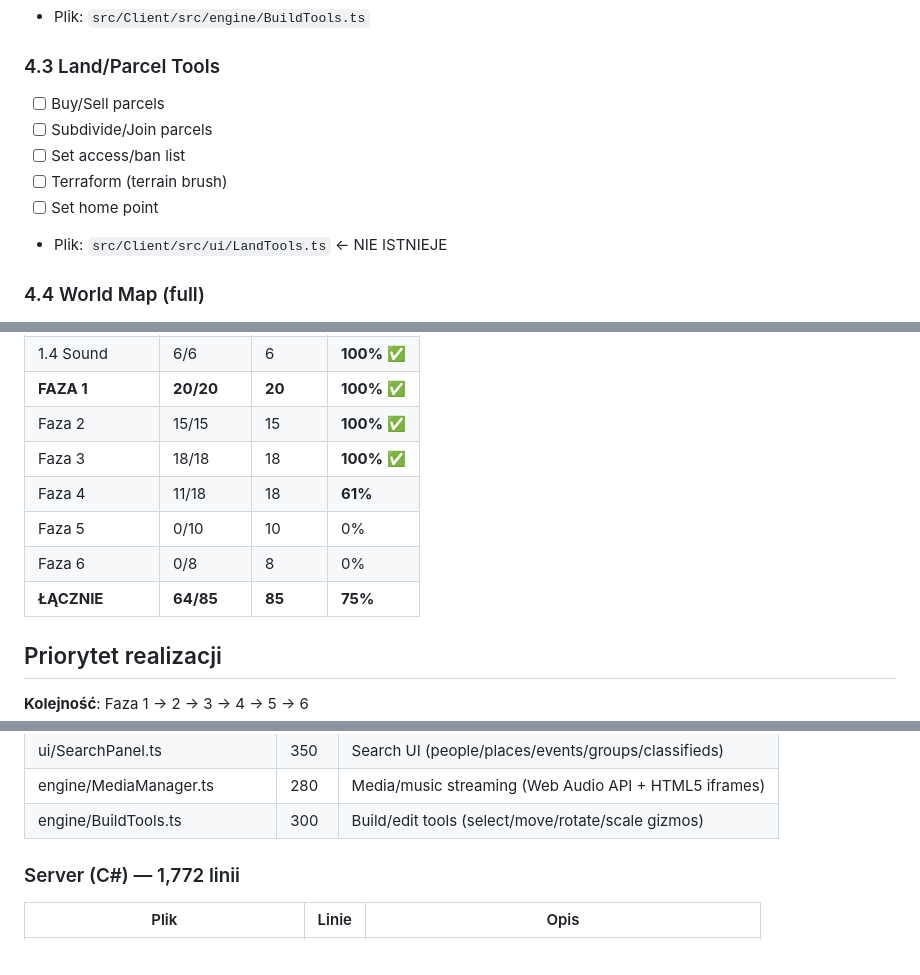
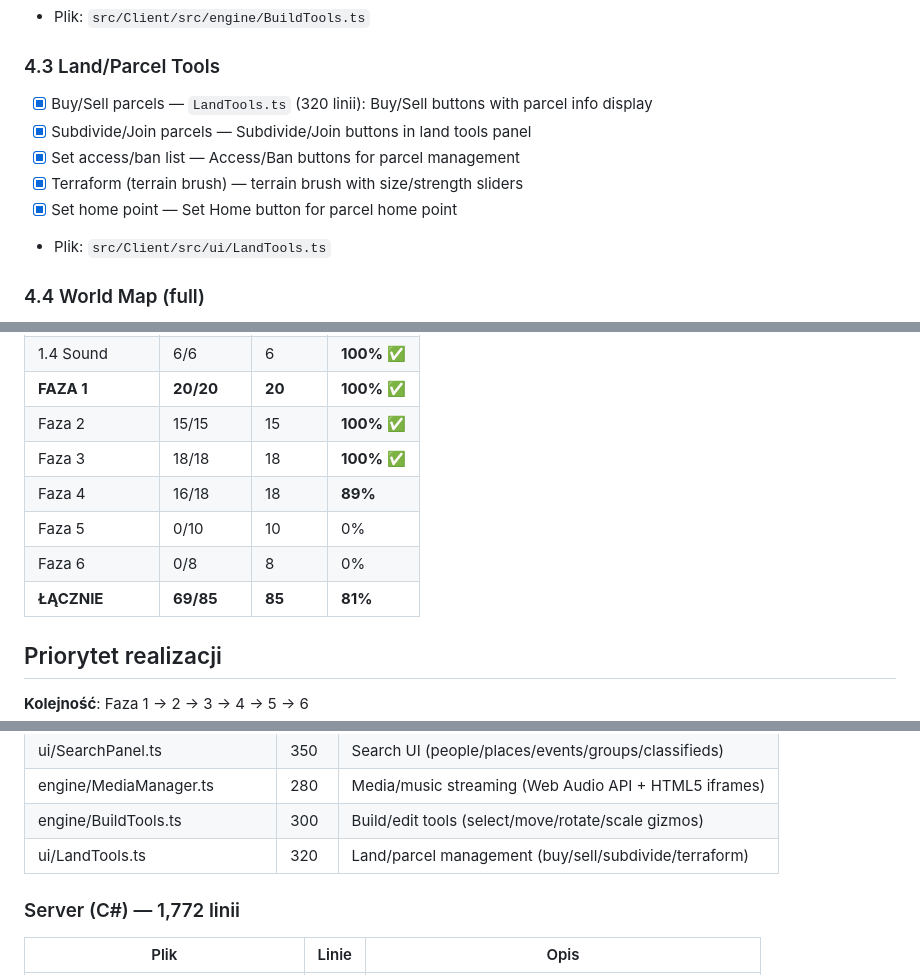
Before and after one commit to tasia-ai/igrid-viewer, a Markdown page: PLAN.md, 3 parts joined by grey strips. Rendered like a GitHub page.

Commit message:
docs: Faza 4 at 89%, overall 81% (69/85) — only 4.4 World Map and 4.6 Voice left!

```diff
--- a/PLAN.md
+++ b/PLAN.md
@@ -132,12 +132,12 @@
 - Plik: `src/Client/src/engine/BuildTools.ts`
 
 ### 4.3 Land/Parcel Tools
-- [ ] Buy/Sell parcels
-- [ ] Subdivide/Join parcels
-- [ ] Set access/ban list
-- [ ] Terraform (terrain brush)
-- [ ] Set home point
-- Plik: `src/Client/src/ui/LandTools.ts` ← NIE ISTNIEJE
+- [x] Buy/Sell parcels — `LandTools.ts` (320 linii): Buy/Sell buttons with parcel info display
+- [x] Subdivide/Join parcels — Subdivide/Join buttons in land tools panel
+- [x] Set access/ban list — Access/Ban buttons for parcel management
+- [x] Terraform (terrain brush) — terrain brush with size/strength sliders
+- [x] Set home point — Set Home button for parcel home point
+- Plik: `src/Client/src/ui/LandTools.ts`
 
 ### 4.4 World Map (full)
 - [ ] Map tiles from grid
@@ -231,10 +231,10 @@
 | **FAZA 1** | **20/20** | **20** | **100%** ✅ |
 | Faza 2 | 15/15 | 15 | **100%** ✅ |
 | Faza 3 | 18/18 | 18 | **100%** ✅ |
-| Faza 4 | 11/18 | 18 | **61%** |
+| Faza 4 | 16/18 | 18 | **89%** |
 | Faza 5 | 0/10 | 10 | 0% |
 | Faza 6 | 0/8 | 8 | 0% |
-| **ŁĄCZNIE** | **64/85** | **85** | **75%** |
+| **ŁĄCZNIE** | **69/85** | **85** | **81%** |
 
 ## Priorytet realizacji
 
@@ -287,6 +287,7 @@ W każdej fazie:
 | ui/SearchPanel.ts | 350 | Search UI (people/places/events/groups/classifieds) |
 | engine/MediaManager.ts | 280 | Media/music streaming (Web Audio API + HTML5 iframes) |
 | engine/BuildTools.ts | 300 | Build/edit tools (select/move/rotate/scale gizmos) |
+| ui/LandTools.ts | 320 | Land/parcel management (buy/sell/subdivide/terraform) |
 
 ### Server (C#) — 1,772 linii
 | Plik | Linie | Opis |
```
